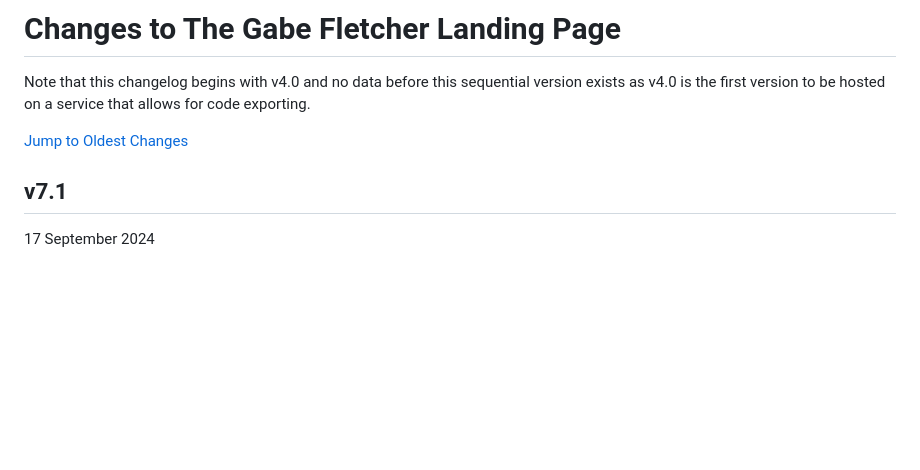
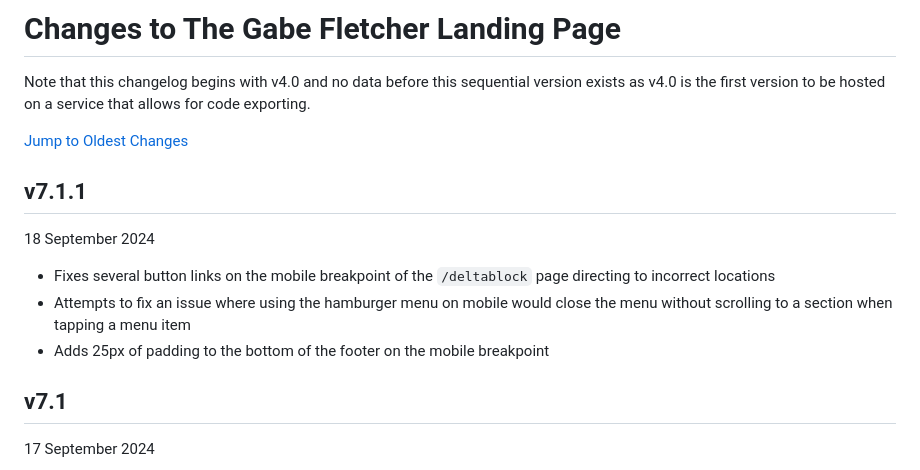
Before and after one commit to gabefletch/site, a Markdown page: changes.md, the part around the change. GitHub-like rendering; blank space fills up the shorter version.

```diff
--- a/changes.md
+++ b/changes.md
@@ -3,6 +3,11 @@ Note that this changelog begins with v4.0 and no data before this sequential ver
 
 [Jump to Oldest Changes](https://github.com/gabefletch/site/blob/main/changes.md#v40)
 
+## v7.1.1
+18 September 2024
+- Fixes several button links on the mobile breakpoint of the `/deltablock` page directing to incorrect locations
+- Attempts to fix an issue where using the hamburger menu on mobile would close the menu without scrolling to a section when tapping a menu item
+- Adds 25px of padding to the bottom of the footer on the mobile breakpoint
 ## v7.1
 17 September 2024
 - Replaces "Projects" section with an updated version of the section from v6.1.2
```
